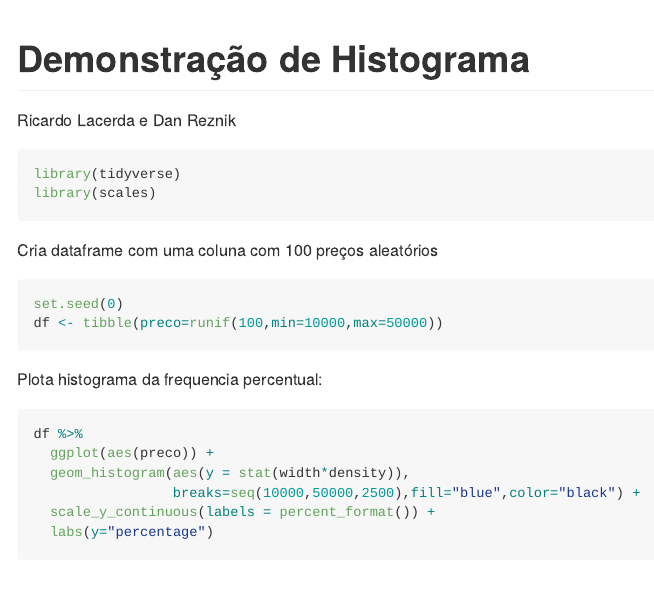
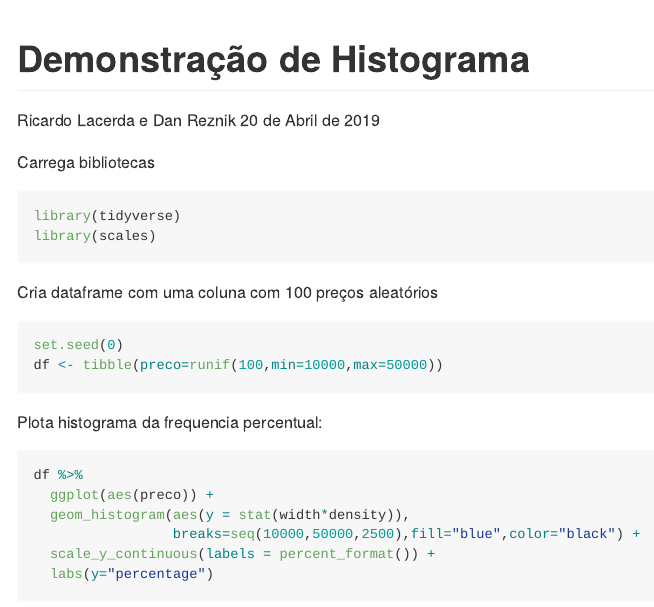
Before and after one commit to dan-reznik/Histograma_Ricardo_Lacerda, an R Markdown document (README.Rmd): the page in a window 1100 px wide, from its top. The pictures show the output file README.md that the author committed with the source, drawn offline in the style of GitHub.

Commit message:
2nd commit

````diff
--- a/README.Rmd
+++ b/README.Rmd
@@ -1,8 +1,11 @@
 ---
 title: "Demonstração de Histograma"
 author: Ricardo Lacerda e Dan Reznik
+date: 20 de Abril de 2019
 output: github_document
 ---
+
+Carrega bibliotecas
 
 ```{r,message=F}
 library(tidyverse)
````
Also changed, not shown: README.md.
